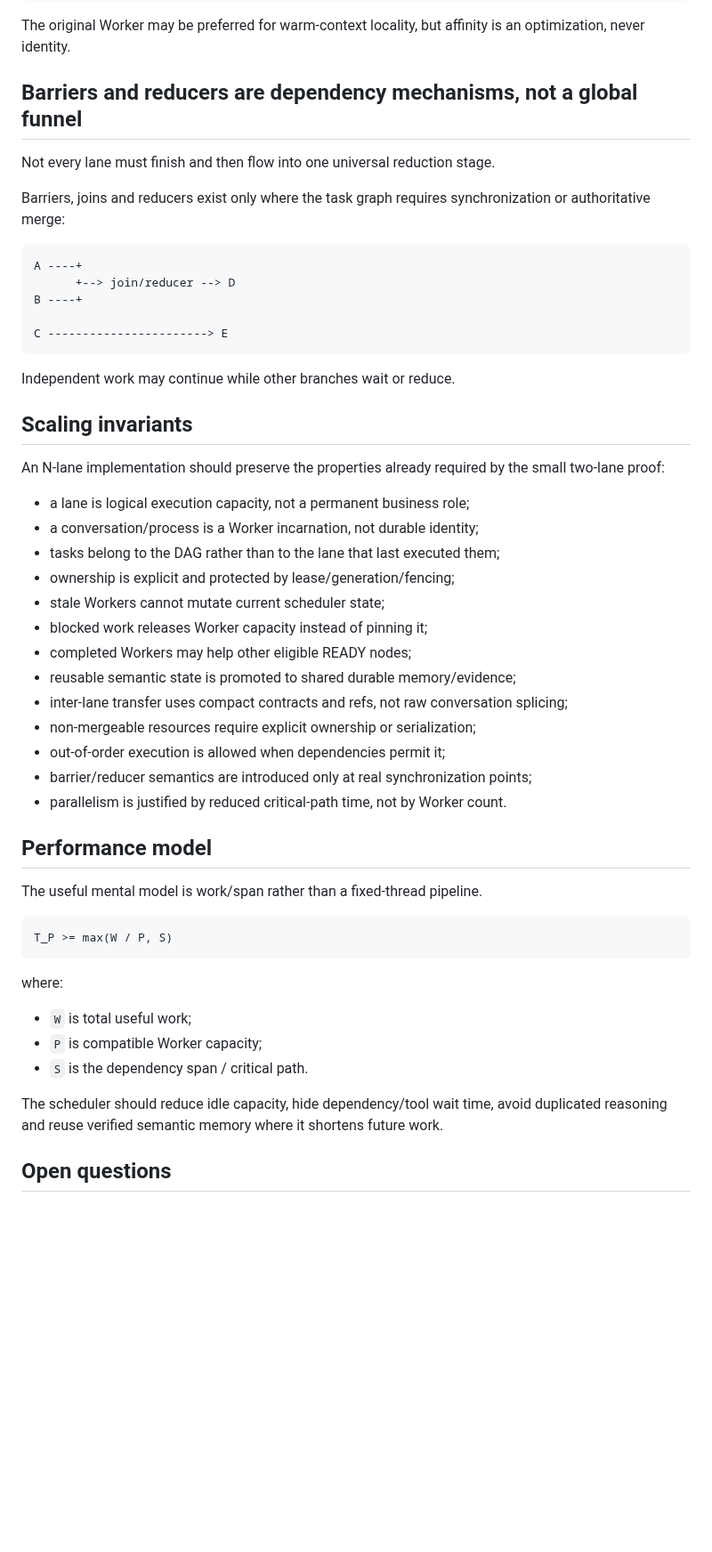
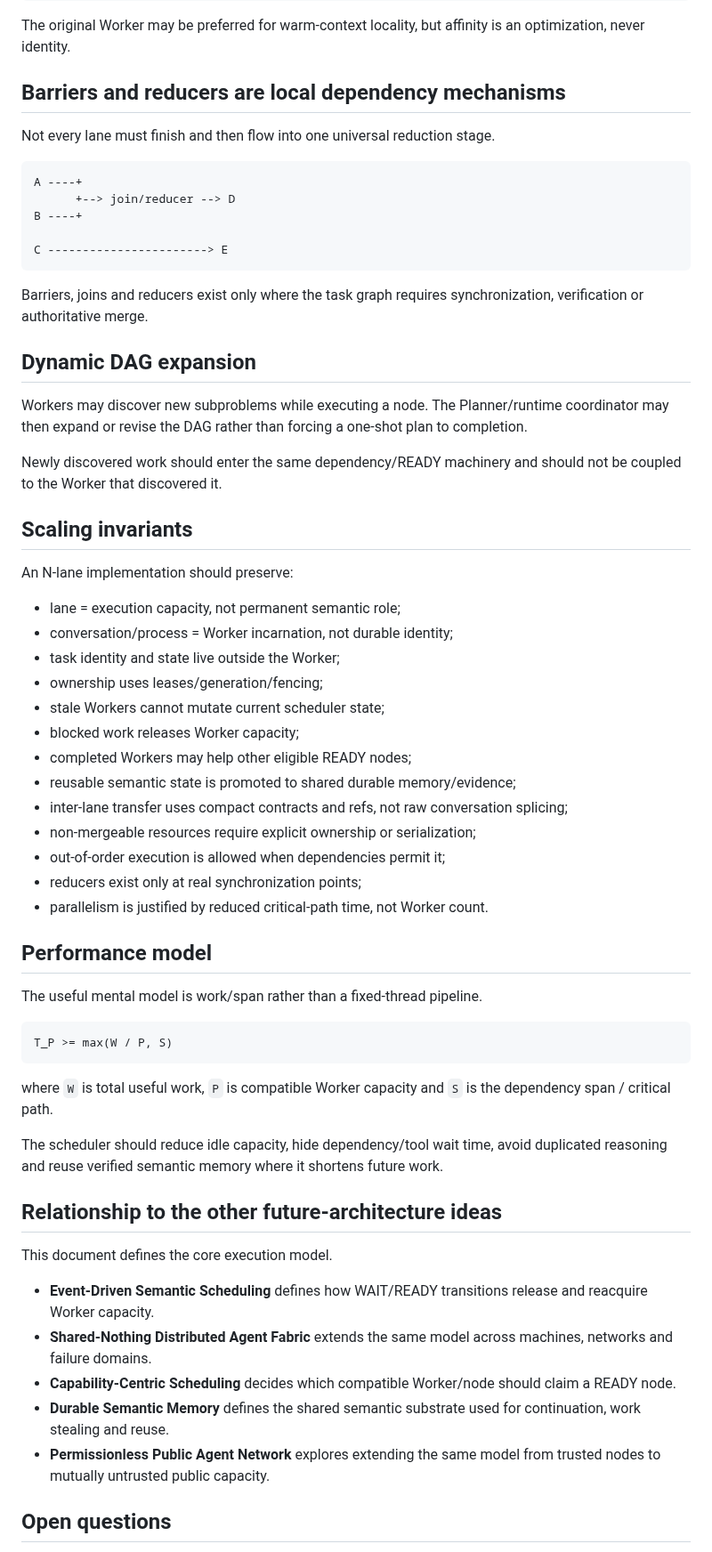
Before and after one commit to Tests4gptplay/chat-agent-harness, a Markdown page: docs/vision/MULTI_LANE_SEMANTIC_RUNTIME.md, the part around one of its changes. Shown at 89% size. GitHub-like rendering; blank space fills up the shorter version.

Commit message:
Align CAH future architecture vision across all six ideas

````diff
--- a/docs/vision/MULTI_LANE_SEMANTIC_RUNTIME.md
+++ b/docs/vision/MULTI_LANE_SEMANTIC_RUNTIME.md
@@ -113,11 +114,9 @@ Task A on Worker 0
 
 The original Worker may be preferred for warm-context locality, but affinity is an optimization, never identity.
 
-## Barriers and reducers are dependency mechanisms, not a global funnel
+## Barriers and reducers are local dependency mechanisms
 
 Not every lane must finish and then flow into one universal reduction stage.
-
-Barriers, joins and reducers exist only where the task graph requires synchronization or authoritative merge:
 
 ```text
 A ----+
@@ -127,25 +126,31 @@ B ----+
 C -----------------------> E
 ```
 
-Independent work may continue while other branches wait or reduce.
+Barriers, joins and reducers exist only where the task graph requires synchronization, verification or authoritative merge.
+
+## Dynamic DAG expansion
+
+Workers may discover new subproblems while executing a node. The Planner/runtime coordinator may then expand or revise the DAG rather than forcing a one-shot plan to completion.
+
+Newly discovered work should enter the same dependency/READY machinery and should not be coupled to the Worker that discovered it.
 
 ## Scaling invariants
 
-An N-lane implementation should preserve the properties already required by the small two-lane proof:
+An N-lane implementation should preserve:
 
-- a lane is logical execution capacity, not a permanent business role;
-- a conversation/process is a Worker incarnation, not durable identity;
-- tasks belong to the DAG rather than to the lane that last executed them;
-- ownership is explicit and protected by lease/generation/fencing;
+- lane = execution capacity, not permanent semantic role;
+- conversation/process = Worker incarnation, not durable identity;
+- task identity and state live outside the Worker;
+- ownership uses leases/generation/fencing;
 - stale Workers cannot mutate current scheduler state;
-- blocked work releases Worker capacity instead of pinning it;
+- blocked work releases Worker capacity;
 - completed Workers may help other eligible READY nodes;
 - reusable semantic state is promoted to shared durable memory/evidence;
 - inter-lane transfer uses compact contracts and refs, not raw conversation splicing;
 - non-mergeable resources require explicit ownership or serialization;
 - out-of-order execution is allowed when dependencies permit it;
-- barrier/reducer semantics are introduced only at real synchronization points;
-- parallelism is justified by reduced critical-path time, not by Worker count.
+- reducers exist only at real synchronization points;
+- parallelism is justified by reduced critical-path time, not Worker count.
 
 ## Performance model
 
@@ -155,13 +160,19 @@ The useful mental model is work/span rather than a fixed-thread pipeline.
 T_P >= max(W / P, S)
 ```
 
-where:
-
-- `W` is total useful work;
-- `P` is compatible Worker capacity;
-- `S` is the dependency span / critical path.
+where `W` is total useful work, `P` is compatible Worker capacity and `S` is the dependency span / critical path.
 
 The scheduler should reduce idle capacity, hide dependency/tool wait time, avoid duplicated reasoning and reuse verified semantic memory where it shortens future work.
+
+## Relationship to the other future-architecture ideas
+
+This document defines the core execution model.
+
+- **Event-Driven Semantic Scheduling** defines how WAIT/READY transitions release and reacquire Worker capacity.
+- **Shared-Nothing Distributed Agent Fabric** extends the same model across machines, networks and failure domains.
+- **Capability-Centric Scheduling** decides which compatible Worker/node should claim a READY node.
+- **Durable Semantic Memory** defines the shared semantic substrate used for continuation, work stealing and reuse.
+- **Permissionless Public Agent Network** explores extending the same model from trusted nodes to mutually untrusted public capacity.
 
 ## Open questions
 
````
Also changed, not shown: other parts of docs/vision/MULTI_LANE_SEMANTIC_RUNTIME.md (+20 -19 lines).
